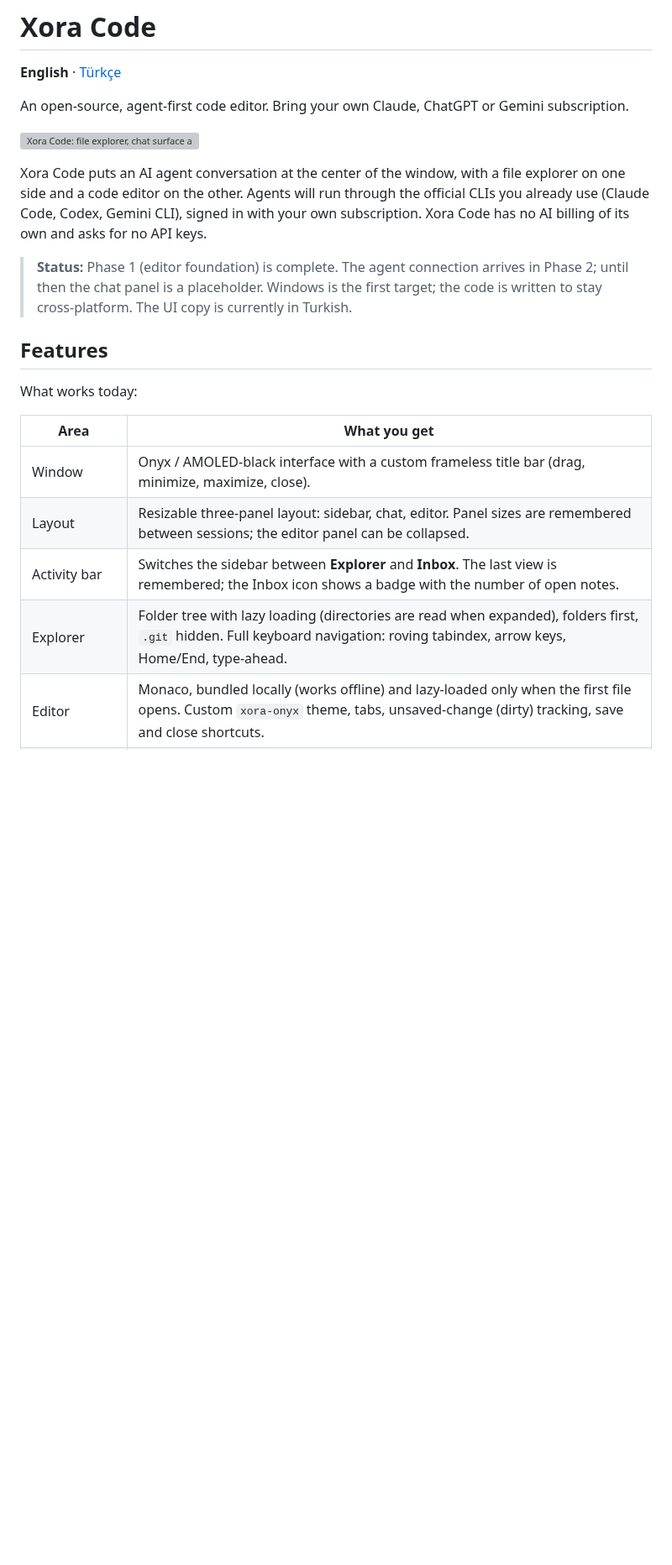
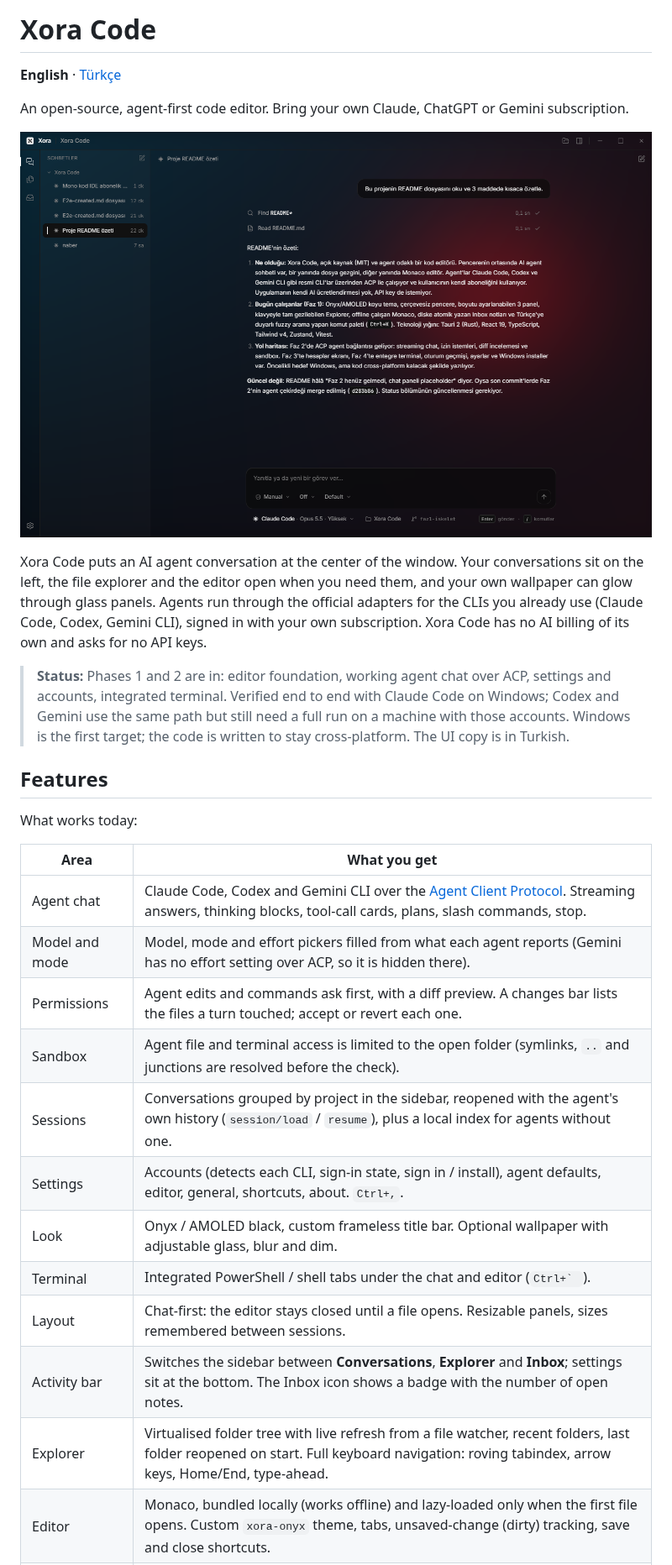
Before and after one commit to Mavrom/xora-code, a Markdown page: README.md, the part around one of its changes. Shown at 84% size. GitHub-like rendering; pictures changed too: docs/assets/screenshot.png (added); blank space fills up the shorter version; grey boxes are pictures that could not be loaded.

```diff
--- a/README.md
+++ b/README.md
@@ -6,9 +6,9 @@ An open-source, agent-first code editor. Bring your own Claude, ChatGPT or Gemin
 
 ![Xora Code: file explorer, chat surface and editor side by side](docs/assets/screenshot.png)
 
-Xora Code puts an AI agent conversation at the center of the window, with a file explorer on one side and a code editor on the other. Agents will run through the official CLIs you already use (Claude Code, Codex, Gemini CLI), signed in with your own subscription. Xora Code has no AI billing of its own and asks for no API keys.
+Xora Code puts an AI agent conversation at the center of the window. Your conversations sit on the left, the file explorer and the editor open when you need them, and your own wallpaper can glow through glass panels. Agents run through the official adapters for the CLIs you already use (Claude Code, Codex, Gemini CLI), signed in with your own subscription. Xora Code has no AI billing of its own and asks for no API keys.
 
-> **Status:** Phase 1 (editor foundation) is complete. The agent connection arrives in Phase 2; until then the chat panel is a placeholder. Windows is the first target; the code is written to stay cross-platform. The UI copy is currently in Turkish.
+> **Status:** Phases 1 and 2 are in: editor foundation, working agent chat over ACP, settings and accounts, integrated terminal. Verified end to end with Claude Code on Windows; Codex and Gemini use the same path but still need a full run on a machine with those accounts. Windows is the first target; the code is written to stay cross-platform. The UI copy is in Turkish.
 
 ## Features
 
@@ -16,10 +16,17 @@ What works today:
 
 | Area            | What you get                                                                                                                                                                                      |
 | --------------- | ------------------------------------------------------------------------------------------------------------------------------------------------------------------------------------------------- |
-| Window          | Onyx / AMOLED-black interface with a custom frameless title bar (drag, minimize, maximize, close).                                                                                                |
-| Layout          | Resizable three-panel layout: sidebar, chat, editor. Panel sizes are remembered between sessions; the editor panel can be collapsed.                                                              |
-| Activity bar    | Switches the sidebar between **Explorer** and **Inbox**. The last view is remembered; the Inbox icon shows a badge with the number of open notes.                                                 |
-| Explorer        | Folder tree with lazy loading (directories are read when expanded), folders first, `.git` hidden. Full keyboard navigation: roving tabindex, arrow keys, Home/End, type-ahead.                    |
+| Agent chat      | Claude Code, Codex and Gemini CLI over the [Agent Client Protocol](https://agentclientprotocol.com/). Streaming answers, thinking blocks, tool-call cards, plans, slash commands, stop.           |
+| Model and mode  | Model, mode and effort pickers filled from what each agent reports (Gemini has no effort setting over ACP, so it is hidden there).                                                                |
+| Permissions     | Agent edits and commands ask first, with a diff preview. A changes bar lists the files a turn touched; accept or revert each one.                                                                 |
+| Sandbox         | Agent file and terminal access is limited to the open folder (symlinks, `..` and junctions are resolved before the check).                                                                        |
+| Sessions        | Conversations grouped by project in the sidebar, reopened with the agent's own history (`session/load` / `resume`), plus a local index for agents without one.                                    |
+| Settings        | Accounts (detects each CLI, sign-in state, sign in / install), agent defaults, editor, general, shortcuts, about. `Ctrl+,`.                                                                       |
+| Look            | Onyx / AMOLED black, custom frameless title bar. Optional wallpaper with adjustable glass, blur and dim.                                                                                          |
+| Terminal        | Integrated PowerShell / shell tabs under the chat and editor (``Ctrl+` ``).                                                                                                                       |
+| Layout          | Chat-first: the editor stays closed until a file opens. Resizable panels, sizes remembered between sessions.                                                                                      |
+| Activity bar    | Switches the sidebar between **Conversations**, **Explorer** and **Inbox**; settings sit at the bottom. The Inbox icon shows a badge with the number of open notes.                               |
+| Explorer        | Virtualised folder tree with live refresh from a file watcher, recent folders, last folder reopened on start. Full keyboard navigation: roving tabindex, arrow keys, Home/End, type-ahead.        |
 | Editor          | Monaco, bundled locally (works offline) and lazy-loaded only when the first file opens. Custom `xora-onyx` theme, tabs, unsaved-change (dirty) tracking, save and close shortcuts.                |
 | Inbox           | Quick-capture notes: add, edit inline, pin, mark done, delete with undo. Saved to disk atomically by the Rust `notes` module, with debounced writes, automatic retry, and a final flush on close. |
 | Command palette | `Ctrl+K` or `Ctrl+Shift+P`. Fuzzy search that is Turkish-aware (`klasor ac` finds `Klasör aç`), grouped commands, shortcut hints.                                                                 |
```
Also changed, not shown: other parts of README.md (+12 -10 lines), README.tr.md (+31 -22 lines), 1 other file.
